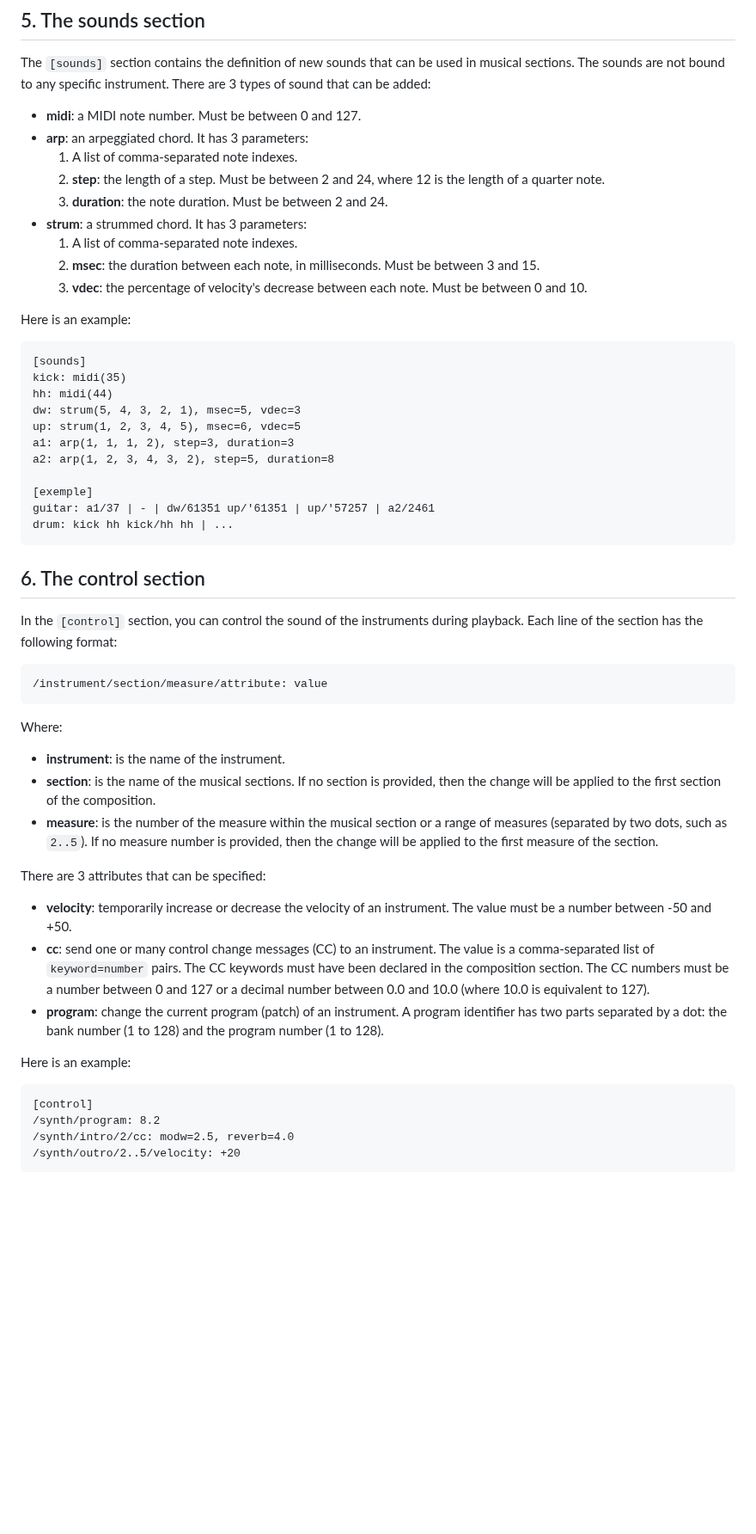
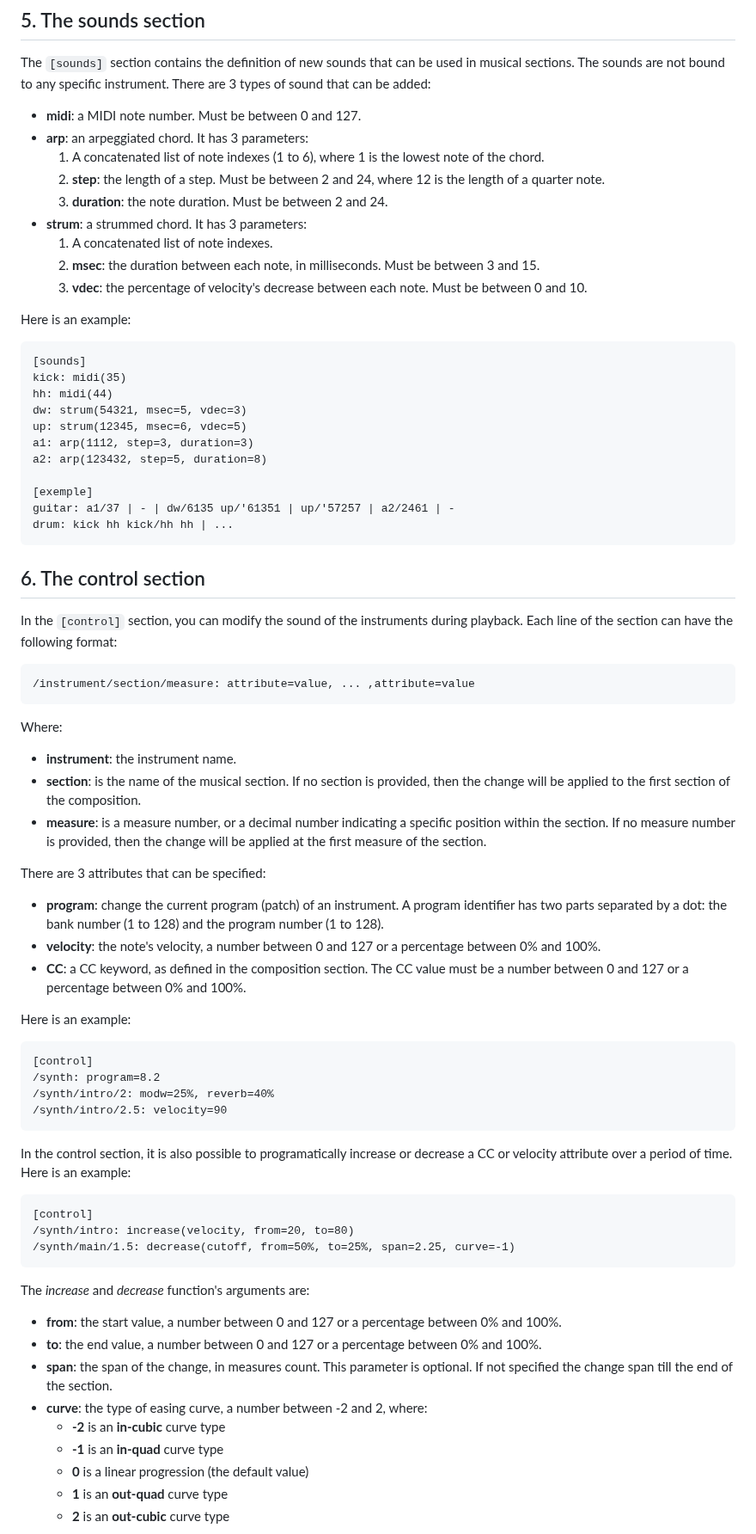
Before and after one commit to sylvain-pearson/EMU-Script, a Markdown page: Doc/Reference-Manual.md, the part around one of its changes. Shown at 86% size. Rendered like a GitHub page; blank space fills up the shorter version.

Commit message:
Updated reference manual for version 1.1

````diff
--- a/Doc/Reference-Manual.md
+++ b/Doc/Reference-Manual.md
@@ -241,11 +241,11 @@ The `[sounds]` section contains the definition of new sounds that can be used in
 
 - **midi**: a MIDI note number. Must be between 0 and 127.
 - **arp**: an arpeggiated chord. It has 3 parameters:
-    1. A list of comma-separated note indexes.
+    1. A concatenated list of note indexes (1 to 6), where 1 is the lowest note of the chord.
     2. **step**: the length of a step. Must be between 2 and 24, where 12 is the length of a quarter note.
     3. **duration**: the note duration. Must be between 2 and 24.
 - **strum**: a strummed chord. It has 3 parameters:
-    1. A list of comma-separated note indexes.
+    1. A concatenated list of note indexes.
     2. **msec**: the duration between each note, in milliseconds. Must be between 3 and 15.
     3. **vdec**: the percentage of velocity's decrease between each note. Must be between 0 and 10.
 
@@ -254,35 +254,54 @@ Here is an example:
 [sounds]
 kick: midi(35)
 hh: midi(44)
-dw: strum(5, 4, 3, 2, 1), msec=5, vdec=3
-up: strum(1, 2, 3, 4, 5), msec=6, vdec=5
-a1: arp(1, 1, 1, 2), step=3, duration=3
-a2: arp(1, 2, 3, 4, 3, 2), step=5, duration=8
+dw: strum(54321, msec=5, vdec=3)
+up: strum(12345, msec=6, vdec=5)
+a1: arp(1112, step=3, duration=3)
+a2: arp(123432, step=5, duration=8)
 
 [exemple]
-guitar: a1/37 | - | dw/61351 up/'61351 | up/'57257 | a2/2461
+guitar: a1/37 | - | dw/6135 up/'61351 | up/'57257 | a2/2461 | -
 drum: kick hh kick/hh hh | ...
 ```
 
 ## 6. The control section
-In the `[control]` section, you can control the sound of the instruments during playback. Each line of the section has the following format:
+In the `[control]` section, you can modify the sound of the instruments during playback. Each line of the section can have the following format:
 ```
-/instrument/section/measure/attribute: value
+/instrument/section/measure: attribute=value, ... ,attribute=value
 ```
 Where:
-- **instrument**: is the name of the instrument.
-- **section**: is the name of the musical sections. If no section is provided, then the change will be applied to the first section of the composition.
-- **measure**: is the number of the measure within the musical section or a range of measures (separated by two dots, such as `2..5`). If no measure number is provided, then the change will be applied to the first measure of the section.
+- **instrument**: the instrument name.
+- **section**: is the name of the musical section. If no section is provided, then the change will be applied to the first section of the composition.
+- **measure**: is a measure number, or a decimal number indicating a specific position within the section. If no measure number is provided, then the change will be applied at the first measure of the section.
 
 There are 3 attributes that can be specified:
-- **velocity**: temporarily increase or decrease the velocity of an instrument. The value must be a number between -50 and +50.
-- **cc**: send one or many control change messages (CC) to an instrument. The value is a comma-separated list of `keyword=number` pairs. The CC keywords must have been declared in the composition section. The CC numbers must be a number between 0 and 127 or a decimal number between 0.0 and 10.0 (where 10.0 is equivalent to 127).
 - **program**: change the current program (patch) of an instrument. A program identifier has two parts separated by a dot: the bank number (1 to 128) and the program number (1 to 128).
+- **velocity**: the note's velocity, a number between 0 and 127 or a percentage between 0% and 100%.
+- **CC**: a CC keyword, as defined in the composition section. The CC value must be a number between 0 and 127 or a percentage between 0% and 100%.
 
 Here is an example:
 ```
 [control]
-/synth/program: 8.2
-/synth/intro/2/cc: modw=2.5, reverb=4.0
-/synth/outro/2..5/velocity: +20
+/synth: program=8.2
+/synth/intro/2: modw=25%, reverb=40%
+/synth/intro/2.5: velocity=90
 ```
+
+In the control section, it is also possible to programatically increase or decrease a CC or velocity attribute over a period of time. Here is an example:
+```
+[control]
+/synth/intro: increase(velocity, from=20, to=80)
+/synth/main/1.5: decrease(cutoff, from=50%, to=25%, span=2.25, curve=-1)
+```
+
+The *increase* and *decrease* function's arguments are:
+- **from**: the start value, a number between 0 and 127 or a percentage between 0% and 100%.
+- **to**: the end value, a number between 0 and 127 or a percentage between 0% and 100%.
+- **span**: the span of the change, in measures count. This parameter is optional. If not specified the change span till the end of the section.
+- **curve**: the type of easing curve, a number between -2 and 2, where:
+    - **-2** is an **in-cubic** curve type
+    - **-1** is an **in-quad** curve type
+    - **0** is a linear progression (the default value)
+    - **1** is an **out-quad** curve type
+    - **2** is an **out-cubic** curve type
+
````
Also changed, not shown: other parts of Doc/Reference-Manual.md (+1 -0 lines), Doc/assets/curves.jpg (added), 1 other file.
